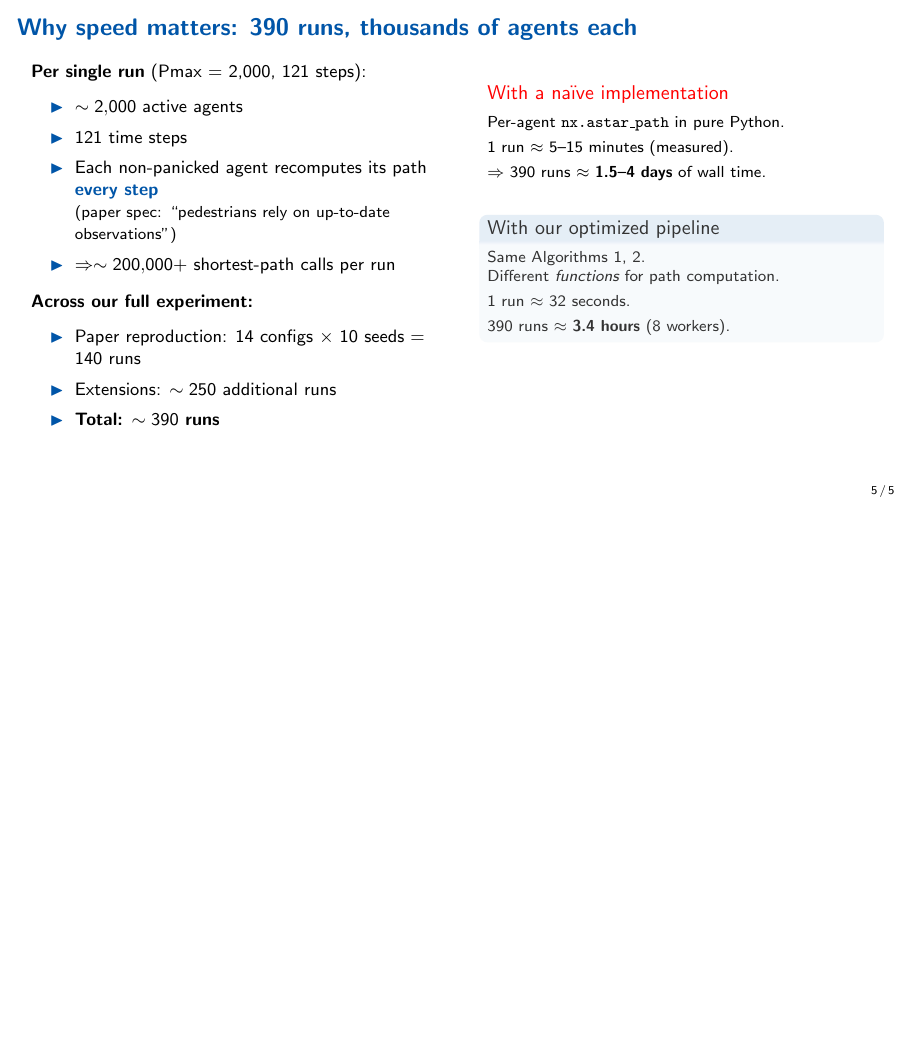
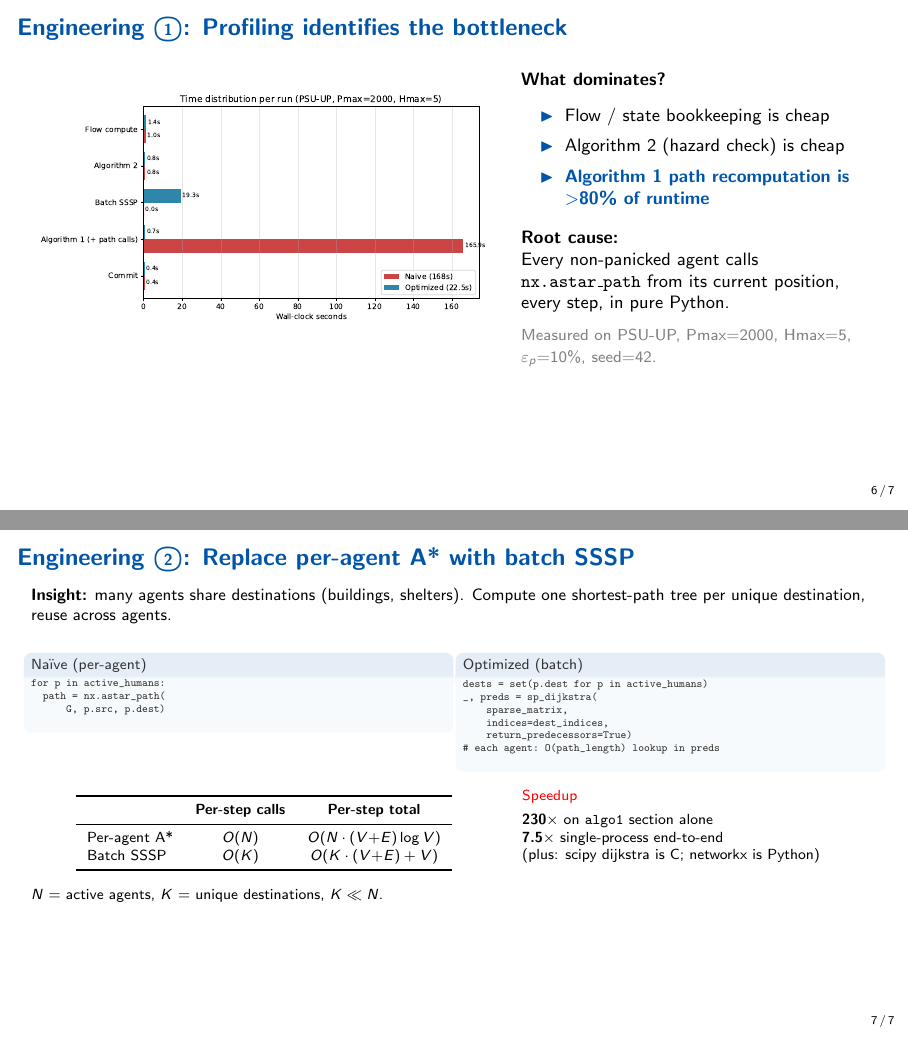
Before and after one commit to flametom/SP26_IE522_PJT, LaTeX slides (presentation/final.tex): page 5 of 5 before the commit and pages 6 and 7 of 7 after it, the two joined at a grey line, the shorter picture padded with empty space. Compiled offline with pdfLaTeX.

Commit message:
feat: add slides 6-7 (profiling + scipy batch SSSP)
Co-Authored-By: Claude Sonnet 4.6 <noreply@anthropic.com>

```diff
--- a/presentation/final.tex
+++ b/presentation/final.tex
@@ -245,4 +245,97 @@ Different \emph{functions} for path computation.\\[3pt]
 \end{columns}
 \end{frame}
 
+% ============================================================
+% SLIDE 6: Engineering ① --- Profiling & bottleneck
+% ============================================================
+\begin{frame}[t]{Engineering \textcircled{\scriptsize 1}: Profiling identifies the bottleneck}
+\footnotesize
+
+\begin{columns}[T,onlytextwidth]
+\column{0.55\textwidth}
+\begin{center}
+\includegraphics[width=0.98\linewidth]{assets/benchmark_time_dist.pdf}
+\end{center}
+
+\column{0.42\textwidth}
+\vspace{0.5em}
+\textbf{What dominates?}
+\vspace{0.3em}
+\begin{itemize}\itemsep0.25em
+  \item Flow / state bookkeeping is cheap
+  \item Algorithm 2 (hazard check) is cheap
+  \item \keyterm{Algorithm 1 path recomputation is \textgreater 80\% of runtime}
+\end{itemize}
+
+\vspace{0.5em}
+\textbf{Root cause:}\\
+Every non-panicked agent calls \texttt{nx.astar\_path} from its current position, every step, in pure Python.
+
+\vspace{0.5em}
+{\scriptsize\textcolor{gray}{Measured on PSU-UP, Pmax=2000, Hmax=5, $\varepsilon_p$=10\%, seed=42.}}
+\end{columns}
+\end{frame}
+
+% ============================================================
+% SLIDE 7: Engineering ② --- scipy batch SSSP
+% ============================================================
+\begin{frame}[t,fragile,shrink=8]{Engineering \textcircled{\scriptsize 2}: Replace per-agent A* with batch SSSP}
+\footnotesize
+
+\textbf{Insight:} many agents share destinations (buildings, shelters). Compute one shortest-path tree per unique destination, reuse across agents.
+
+\vspace{0.4em}
+\begin{columns}[T,onlytextwidth]
+\column{0.49\textwidth}
+\begin{block}{\scriptsize Naïve (per-agent)}
+\vspace{-0.3em}
+\begin{semiverbatim}\tiny
+for p in active_humans:
+  path = nx.astar_path(
+      G, p.src, p.dest)
+\end{semiverbatim}
+\vspace{-0.3em}
+\end{block}
+
+\column{0.49\textwidth}
+\begin{block}{\scriptsize Optimized (batch)}
+\vspace{-0.3em}
+\begin{semiverbatim}\tiny
+dests = set(p.dest for p in active_humans)
+_, preds = sp_dijkstra(
+    sparse_matrix,
+    indices=dest_indices,
+    return_predecessors=True)
+# each agent: O(path_length) lookup in preds
+\end{semiverbatim}
+\vspace{-0.3em}
+\end{block}
+\end{columns}
+
+\vspace{0.4em}
+\begin{columns}[T,onlytextwidth]
+\column{0.55\textwidth}
+\begin{center}
+{\scriptsize
+\begin{tabular}{lcc}
+\toprule
+& \textbf{Per-step calls} & \textbf{Per-step total} \\
+\midrule
+Per-agent A* & $O(N)$ & $O(N \cdot (V{+}E) \log V)$ \\
+Batch SSSP   & $O(K)$ & $O(K \cdot (V{+}E) + V)$ \\
+\bottomrule
+\end{tabular}}
+\end{center}
+{\scriptsize $N$ = active agents, $K$ = unique destinations, $K \ll N$.}
+
+\column{0.42\textwidth}
+\begin{alertblock}{\scriptsize Speedup}
+\scriptsize
+\textbf{230$\times$} on \texttt{algo1} section alone\\
+\textbf{7.5$\times$} single-process end-to-end\\
+(plus: scipy dijkstra is C; networkx is Python)
+\end{alertblock}
+\end{columns}
+\end{frame}
+
 \end{document}
```
